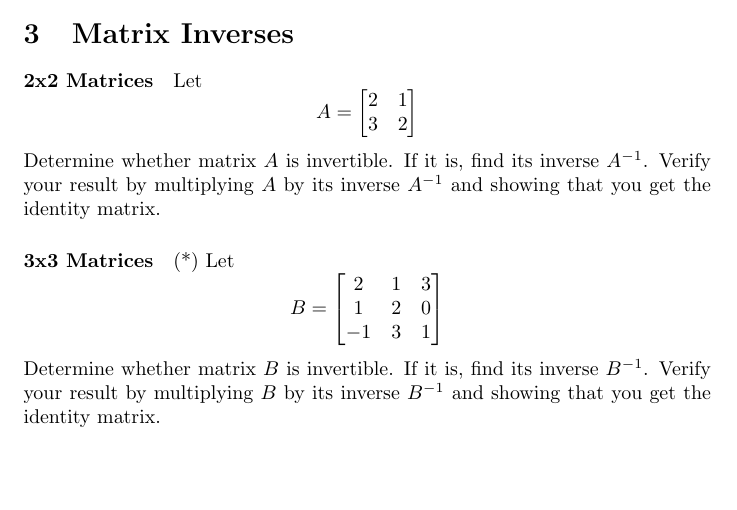
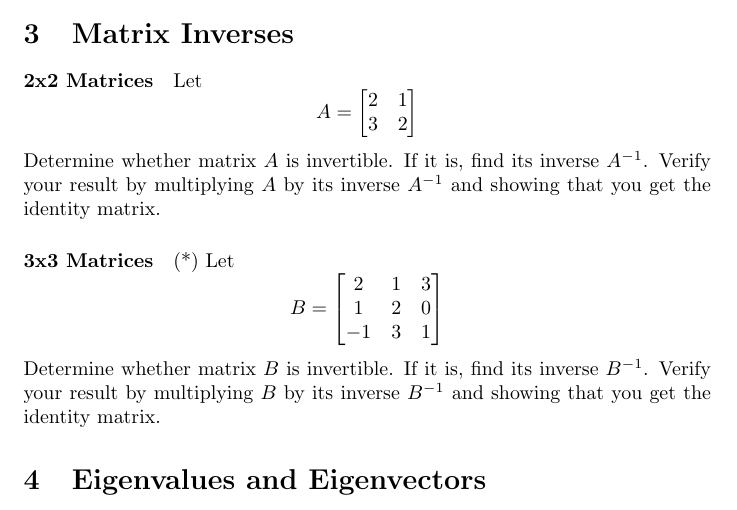
Before and after one commit to pauldubois98/RefresherMaths2023, a LaTeX problem sheet (ExercisesSet2/ExercisesLinearAlgebra.tex): part of page 2 of 2, cut so that both start at the same text. Compiled offline with pdfLaTeX.

Commit message:
Eigenvalues and Eigenvectors section

```diff
--- a/ExercisesSet2/ExercisesLinearAlgebra.tex
+++ b/ExercisesSet2/ExercisesLinearAlgebra.tex
@@ -101,6 +101,7 @@
 	Verify your result by multiplying $B$ by its inverse $B^{-1}$ and showing that you get the identity matrix.
 
 
+	\section{Eigenvalues and Eigenvectors}
 
 
 
```
Also changed, not shown: ExercisesSet2/ExercisesLinearAlgebra.pdf.
